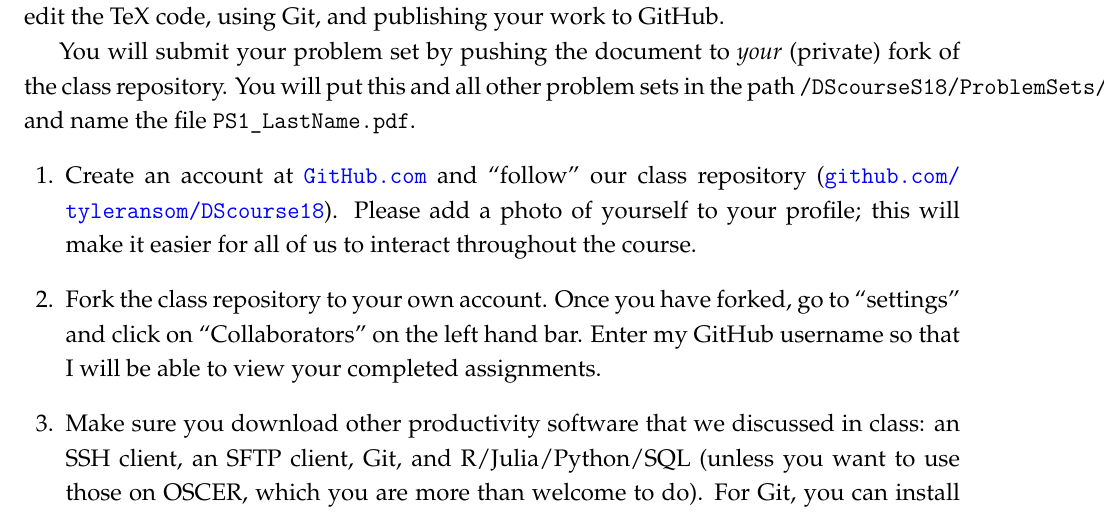
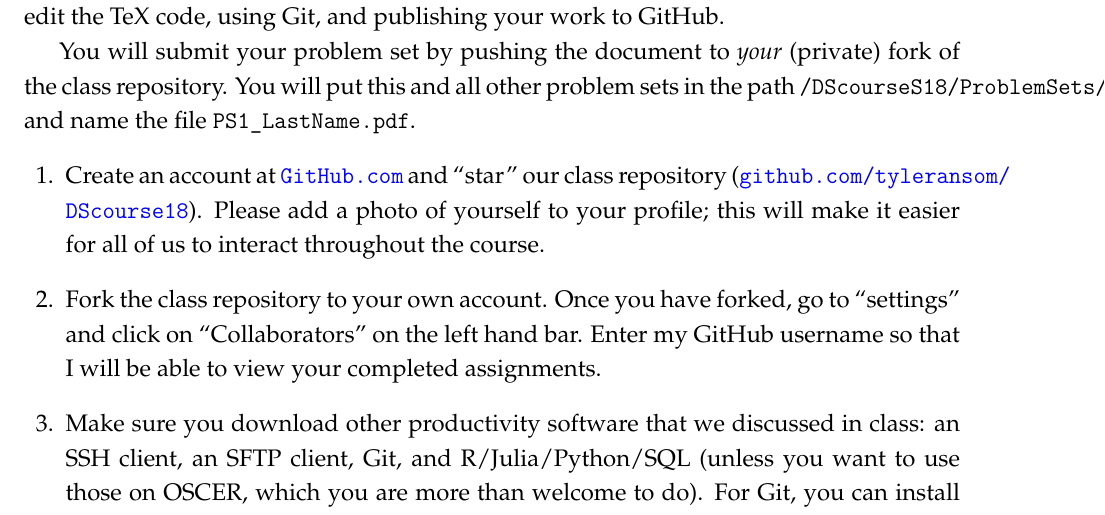
Before and after one commit to tyleransom/DScourseS18, a LaTeX problem sheet (Productivity/PS1.tex): part of page 1 of 2, cut so that both start at the same text. Compiled offline with LaTeX, dvips and Ghostscript.

Commit message:
Update typo in PS1

```diff
--- a/Productivity/PS1.tex
+++ b/Productivity/PS1.tex
@@ -86,7 +86,7 @@ In completing this assignment you will be writing TeX code, using \url{sharelate
 You will submit your problem set by pushing the document to \emph{your} (private) fork of the class repository. You will put this and all other problem sets in the path \texttt{/DScourseS18/ProblemSets/} and name the file \texttt{PS1\_LastName.pdf}.
 
 \begin{questions}
-\question Create an account at \url{GitHub.com} and ``follow'' our class repository (\url{github.com/tyleransom/DScourse18}). Please add a photo of yourself to your profile; this will make it easier for all of us to interact throughout the course.
+\question Create an account at \url{GitHub.com} and ``star'' our class repository (\url{github.com/tyleransom/DScourse18}). Please add a photo of yourself to your profile; this will make it easier for all of us to interact throughout the course.
 
 \question Fork the class repository to your own account. Once you have forked, go to ``settings'' and click on ``Collaborators'' on the left hand bar. Enter my GitHub username so that I will be able to view your completed assignments.
 
```
Also changed, not shown: Productivity/PS1.pdf.
